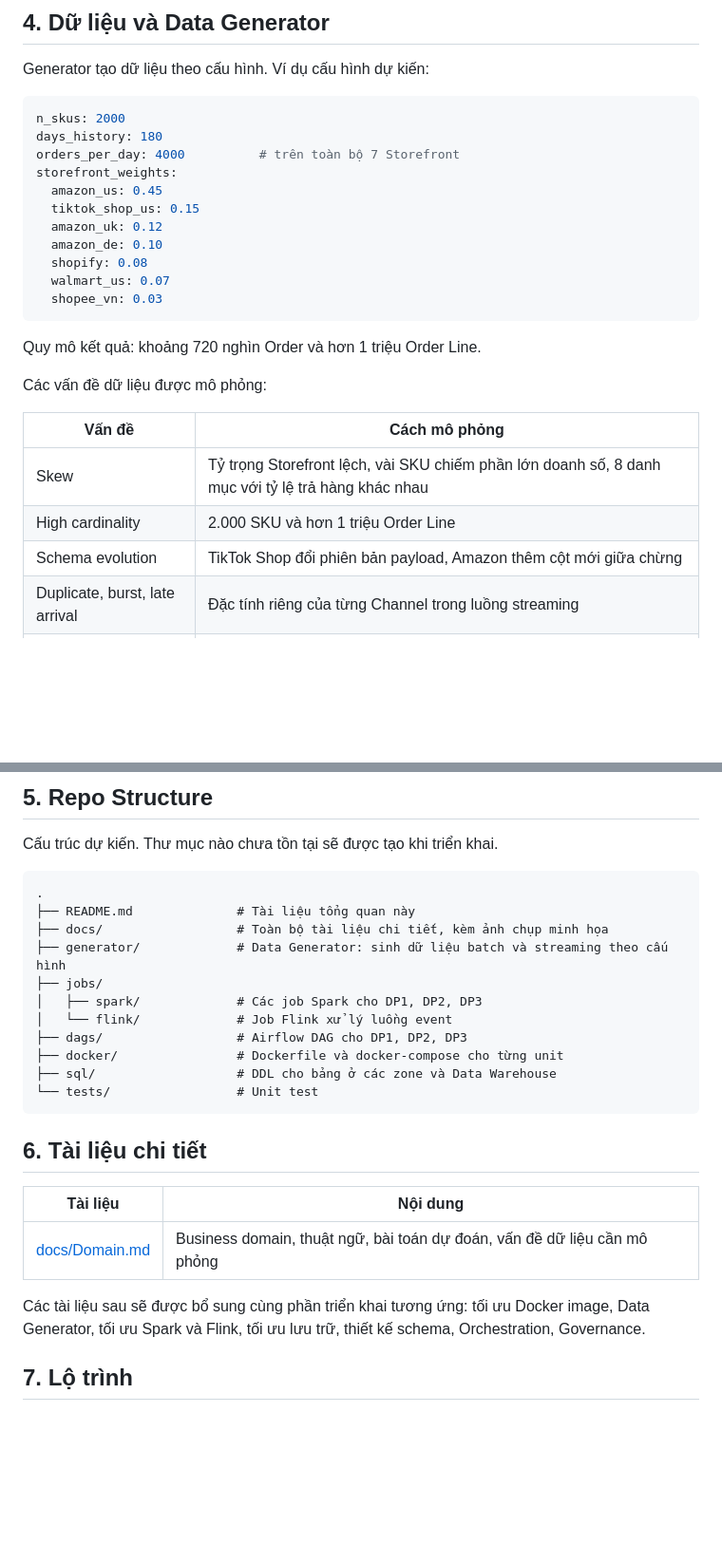
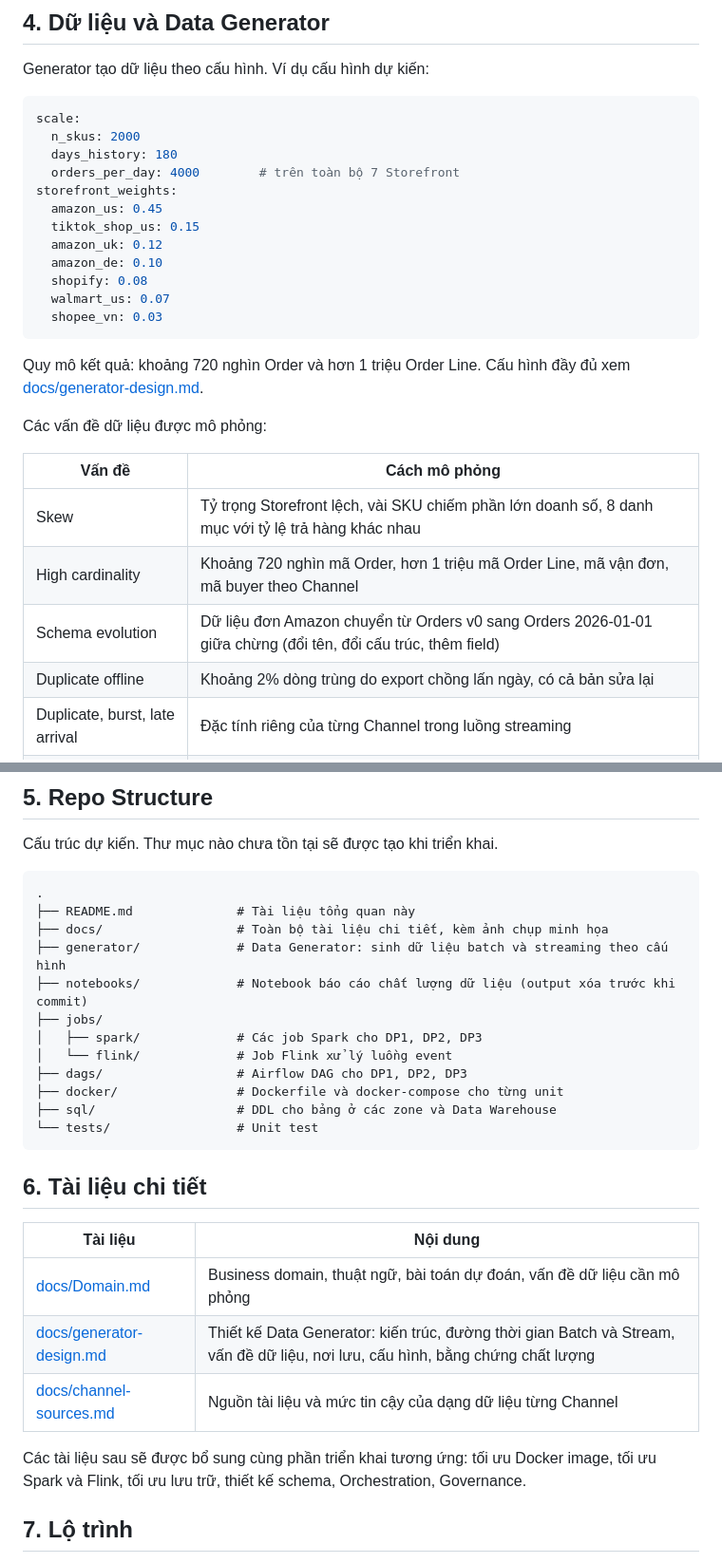
Before and after one commit to Babyfat012/multichannel-data-ai-platform, a Markdown page: README.md, 2 parts joined by grey strips. Shown at 95% size. GitHub-like rendering; blank space fills up the shorter version.

Commit message:
docs: add business domain overview and update README

````diff
--- a/README.md
+++ b/README.md
@@ -127,9 +127,10 @@ Các lựa chọn này là dự kiến và có thể thay đổi trong quá trì
 Generator tạo dữ liệu theo cấu hình. Ví dụ cấu hình dự kiến:
 
 ```yaml
-n_skus: 2000
-days_history: 180
-orders_per_day: 4000          # trên toàn bộ 7 Storefront
+scale:
+  n_skus: 2000
+  days_history: 180
+  orders_per_day: 4000        # trên toàn bộ 7 Storefront
 storefront_weights:
   amazon_us: 0.45
   tiktok_shop_us: 0.15
@@ -140,15 +141,16 @@ storefront_weights:
   shopee_vn: 0.03
 ```
 
-Quy mô kết quả: khoảng 720 nghìn Order và hơn 1 triệu Order Line.
+Quy mô kết quả: khoảng 720 nghìn Order và hơn 1 triệu Order Line. Cấu hình đầy đủ xem [docs/generator-design.md](docs/generator-design.md#10-cấu-hình).
 
 Các vấn đề dữ liệu được mô phỏng:
 
 | Vấn đề | Cách mô phỏng |
 |---|---|
 | Skew | Tỷ trọng Storefront lệch, vài SKU chiếm phần lớn doanh số, 8 danh mục với tỷ lệ trả hàng khác nhau |
-| High cardinality | 2.000 SKU và hơn 1 triệu Order Line |
-| Schema evolution | TikTok Shop đổi phiên bản payload, Amazon thêm cột mới giữa chừng |
+| High cardinality | Khoảng 720 nghìn mã Order, hơn 1 triệu mã Order Line, mã vận đơn, mã buyer theo Channel |
+| Schema evolution | Dữ liệu đơn Amazon chuyển từ Orders v0 sang Orders 2026-01-01 giữa chừng (đổi tên, đổi cấu trúc, thêm field) |
+| Duplicate offline | Khoảng 2% dòng trùng do export chồng lấn ngày, có cả bản sửa lại |
 | Duplicate, burst, late arrival | Đặc tính riêng của từng Channel trong luồng streaming |
 | Data drift | Đợt sale lớn và livestream làm tỷ lệ trả hàng đổi mà feature vẫn trông bình thường |
 
@@ -161,6 +163,7 @@ Cấu trúc dự kiến. Thư mục nào chưa tồn tại sẽ được tạo k
 ├── README.md              # Tài liệu tổng quan này
 ├── docs/                  # Toàn bộ tài liệu chi tiết, kèm ảnh chụp minh họa
 ├── generator/             # Data Generator: sinh dữ liệu batch và streaming theo cấu hình
+├── notebooks/             # Notebook báo cáo chất lượng dữ liệu (output xóa trước khi commit)
 ├── jobs/
 │   ├── spark/             # Các job Spark cho DP1, DP2, DP3
 │   └── flink/             # Job Flink xử lý luồng event
@@ -175,8 +178,10 @@ Cấu trúc dự kiến. Thư mục nào chưa tồn tại sẽ được tạo k
 | Tài liệu | Nội dung |
 |---|---|
 | [docs/Domain.md](docs/Domain.md) | Business domain, thuật ngữ, bài toán dự đoán, vấn đề dữ liệu cần mô phỏng |
+| [docs/generator-design.md](docs/generator-design.md) | Thiết kế Data Generator: kiến trúc, đường thời gian Batch và Stream, vấn đề dữ liệu, nơi lưu, cấu hình, bằng chứng chất lượng |
+| [docs/channel-sources.md](docs/channel-sources.md) | Nguồn tài liệu và mức tin cậy của dạng dữ liệu từng Channel |
 
-Các tài liệu sau sẽ được bổ sung cùng phần triển khai tương ứng: tối ưu Docker image, Data Generator, tối ưu Spark và Flink, tối ưu lưu trữ, thiết kế schema, Orchestration, Governance.
+Các tài liệu sau sẽ được bổ sung cùng phần triển khai tương ứng: tối ưu Docker image, tối ưu Spark và Flink, tối ưu lưu trữ, thiết kế schema, Orchestration, Governance.
 
 ## 7. Lộ trình
 
````
Also changed, not shown: other parts of README.md (+2 -2 lines), docs/Domain.md (+6 -5 lines).
